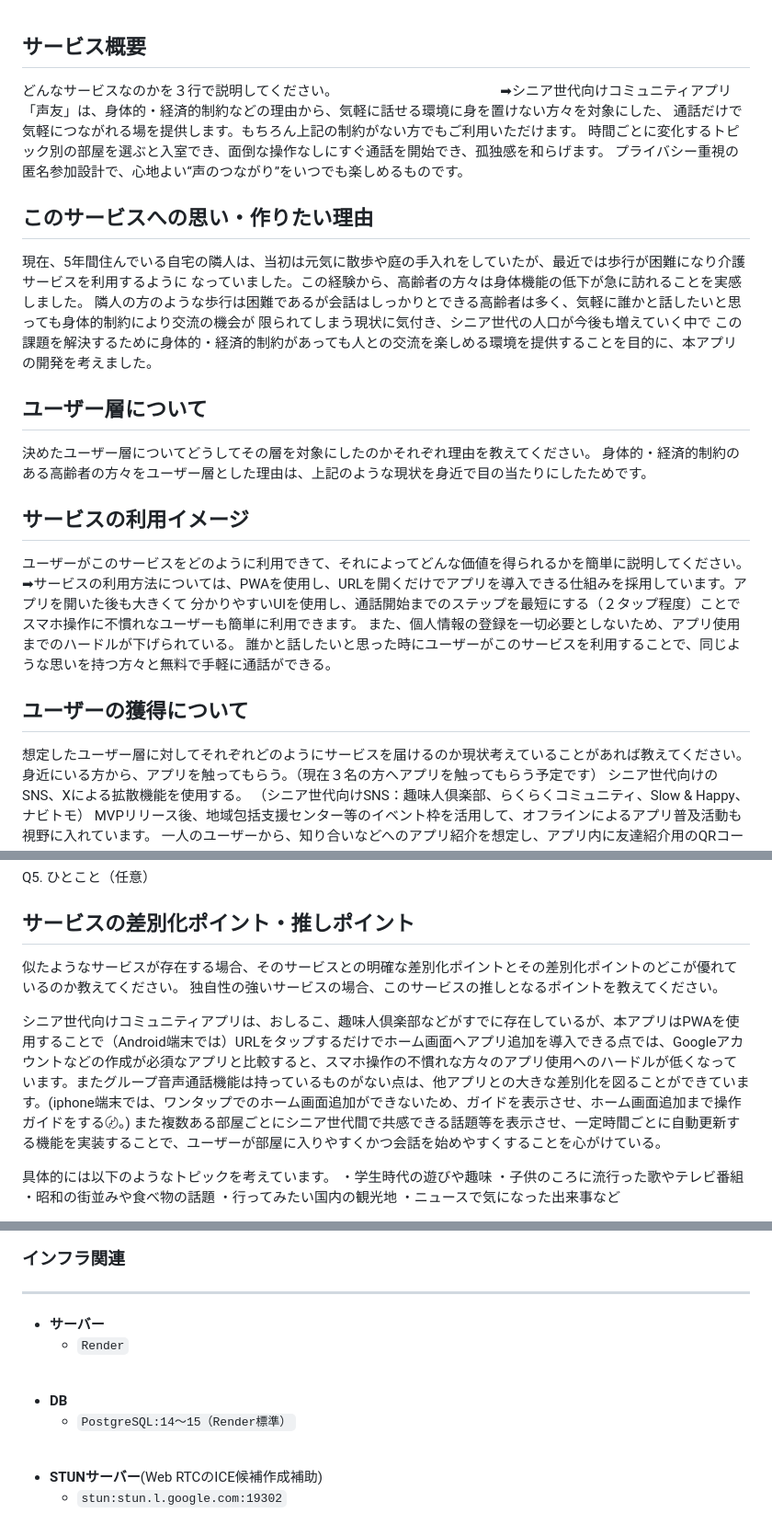
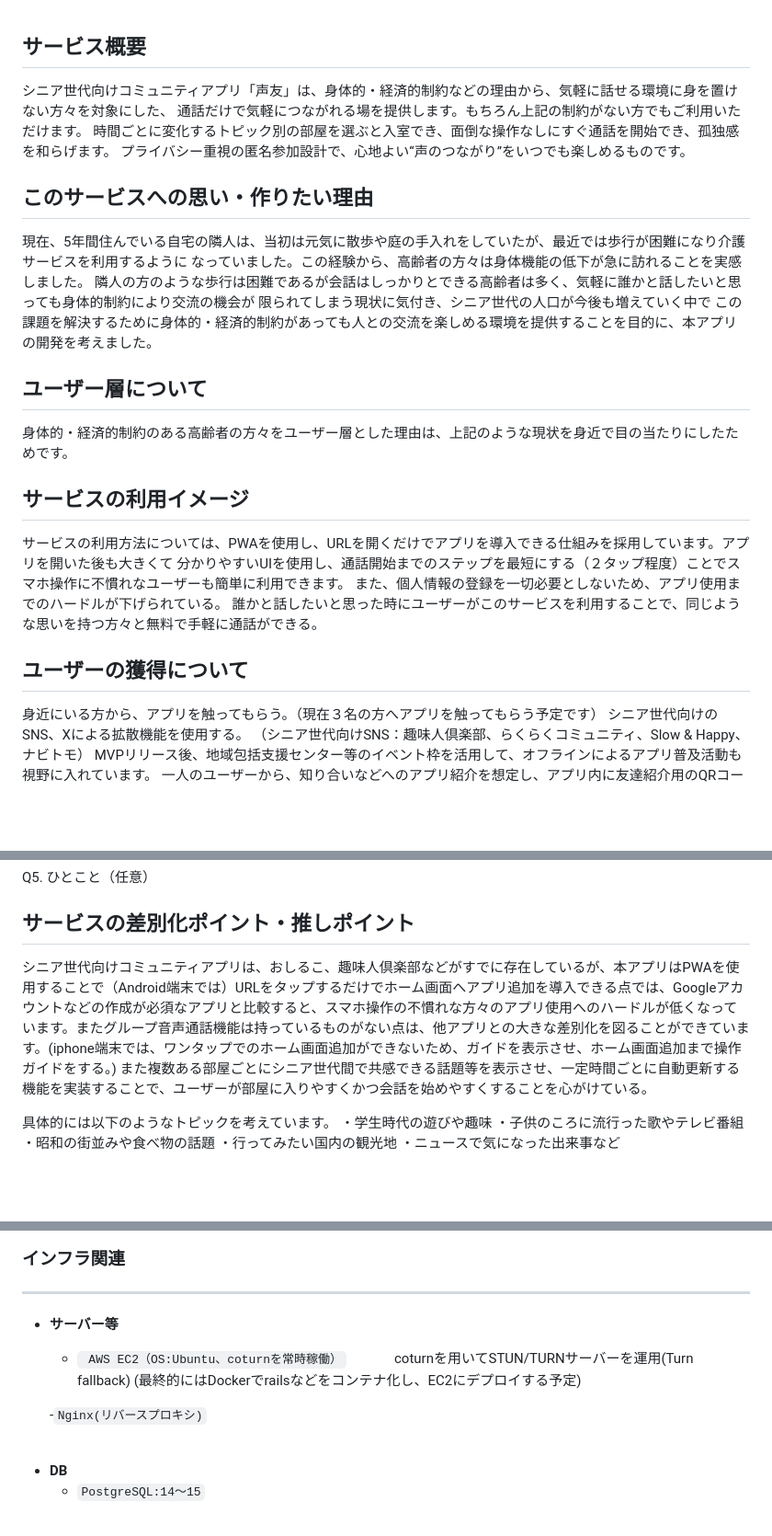
Before and after one commit to taka-thor/myapp, a Markdown page: README.md, 3 parts joined by grey strips. Shown: that part at 92% size. Drawn GitHub-style; blank space fills up the shorter version.

Commit message:
READMEを修正（インフラ関連）

```diff
--- a/README.md
+++ b/README.md
@@ -1,6 +1,5 @@
 ## サービス概要
-どんなサービスなのかを３行で説明してください。
-➡︎シニア世代向けコミュニティアプリ「声友」は、身体的・経済的制約などの理由から、気軽に話せる環境に身を置けない方々を対象にした、
+シニア世代向けコミュニティアプリ「声友」は、身体的・経済的制約などの理由から、気軽に話せる環境に身を置けない方々を対象にした、
 通話だけで気軽につながれる場を提供します。もちろん上記の制約がない方でもご利用いただけます。
 時間ごとに変化するトピック別の部屋を選ぶと入室でき、面倒な操作なしにすぐ通話を開始でき、孤独感を和らげます。
 プライバシー重視の匿名参加設計で、心地よい“声のつながり”をいつでも楽しめるものです。
@@ -13,19 +12,16 @@
 この課題を解決するために身体的・経済的制約があっても人との交流を楽しめる環境を提供することを目的に、本アプリの開発を考えました。
 
 ## ユーザー層について
-決めたユーザー層についてどうしてその層を対象にしたのかそれぞれ理由を教えてください。
 身体的・経済的制約のある高齢者の方々をユーザー層とした理由は、上記のような現状を身近で目の当たりにしたためです。
 
 ## サービスの利用イメージ
-ユーザーがこのサービスをどのように利用できて、それによってどんな価値を得られるかを簡単に説明してください。
-➡︎サービスの利用方法については、PWAを使用し、URLを開くだけでアプリを導入できる仕組みを採用しています。アプリを開いた後も大きくて
+サービスの利用方法については、PWAを使用し、URLを開くだけでアプリを導入できる仕組みを採用しています。アプリを開いた後も大きくて
 分かりやすいUIを使用し、通話開始までのステップを最短にする（２タップ程度）ことでスマホ操作に不慣れなユーザーも簡単に利用できます。
 また、個人情報の登録を一切必要としないため、アプリ使用までのハードルが下げられている。
 誰かと話したいと思った時にユーザーがこのサービスを利用することで、同じような思いを持つ方々と無料で手軽に通話ができる。
 
 
 ## ユーザーの獲得について
-想定したユーザー層に対してそれぞれどのようにサービスを届けるのか現状考えていることがあれば教えてください。
 身近にいる方から、アプリを触ってもらう。（現在３名の方へアプリを触ってもらう予定です）
 シニア世代向けのSNS、Xによる拡散機能を使用する。
 （シニア世代向けSNS：趣味人倶楽部、らくらくコミュニティ、Slow & Happy、ナビトモ）
@@ -53,10 +49,7 @@ Q5. ひとこと（任意）
 
 
 ## サービスの差別化ポイント・推しポイント
-似たようなサービスが存在する場合、そのサービスとの明確な差別化ポイントとその差別化ポイントのどこが優れているのか教えてください。
-独自性の強いサービスの場合、このサービスの推しとなるポイントを教えてください。
-
-シニア世代向けコミュニティアプリは、おしるこ、趣味人倶楽部などがすでに存在しているが、本アプリはPWAを使用することで（Android端末では）URLをタップするだけでホーム画面へアプリ追加を導入できる点では、Googleアカウントなどの作成が必須なアプリと比較すると、スマホ操作の不慣れな方々のアプリ使用へのハードルが低くなっています。またグループ音声通話機能は持っているものがない点は、他アプリとの大きな差別化を図ることができています。(iphone端末では、ワンタップでのホーム画面追加ができないため、ガイドを表示させ、ホーム画面追加まで操作ガイドをする〄。)
+シニア世代向けコミュニティアプリは、おしるこ、趣味人倶楽部などがすでに存在しているが、本アプリはPWAを使用することで（Android端末では）URLをタップするだけでホーム画面へアプリ追加を導入できる点では、Googleアカウントなどの作成が必須なアプリと比較すると、スマホ操作の不慣れな方々のアプリ使用へのハードルが低くなっています。またグループ音声通話機能は持っているものがない点は、他アプリとの大きな差別化を図ることができています。(iphone端末では、ワンタップでのホーム画面追加ができないため、ガイドを表示させ、ホーム画面追加まで操作ガイドをする。)
 また複数ある部屋ごとにシニア世代間で共感できる話題等を表示させ、一定時間ごとに自動更新する機能を実装することで、ユーザーが部屋に入りやすくかつ会話を始めやすくすることを心がけている。
 
 具体的には以下のようなトピックを考えています。
@@ -154,15 +148,13 @@ https://www.canva.com/design/DAGvTB2sPF4/UnGcyDRXM3Lm8mUDnnGgDg/edit?utm_content
 
 ### インフラ関連
 ---
-- **サーバー**
-  - `Render`
+- **サーバー等**
+  - ` AWS EC2（OS:Ubuntu、coturnを常時稼働）`
+　　　 coturnを用いてSTUN/TURNサーバーを運用(Turn fallback)
+      (最終的にはDockerでrailsなどをコンテナ化し、EC2にデプロイする予定)
 
+  -`Nginx(リバースプロキシ)`
 <br>
 
 - **DB**
-  - `PostgreSQL:14〜15（Render標準）`
-
-<br>
-
-- **STUNサーバー**(Web RTCのICE候補作成補助)
-  - `stun:stun.l.google.com:19302`
+  - `PostgreSQL:14〜15`
```
Also changed, not shown: other parts of README.md (+4 -3 lines).
